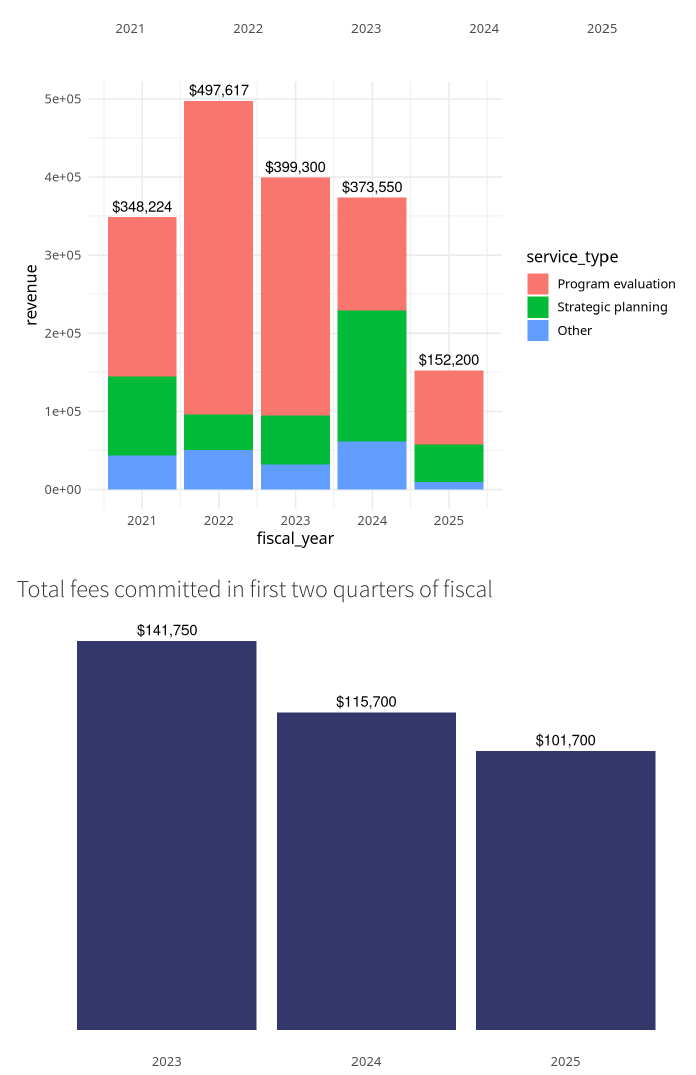
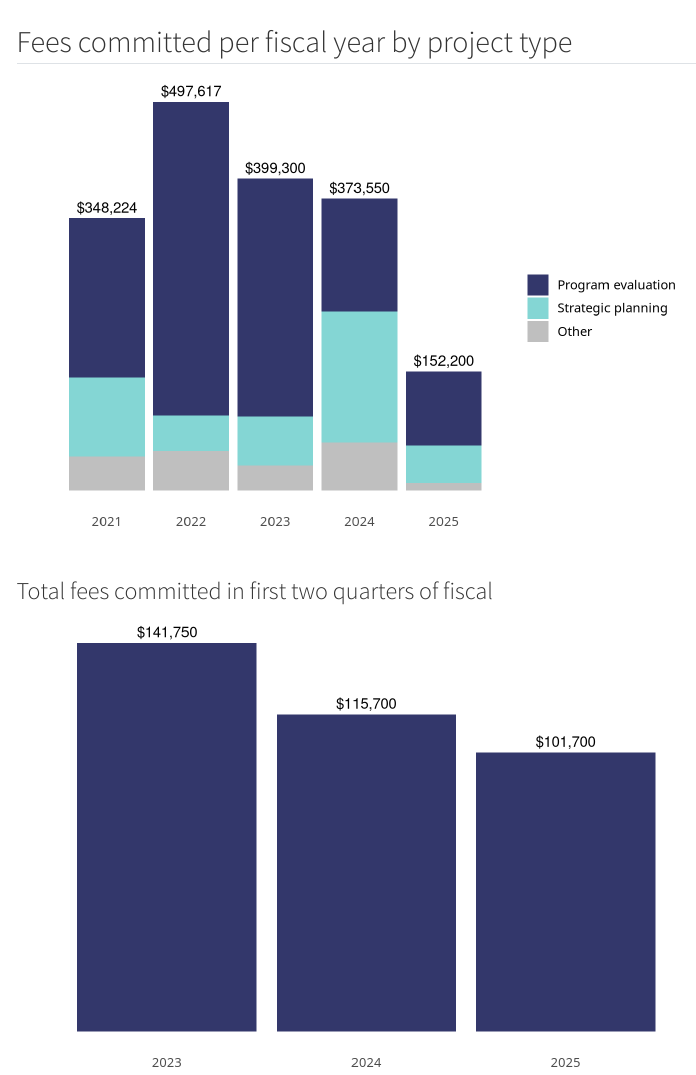
Before and after one commit to bkinasevych/hic-dashboard, a Quarto document (index.qmd): the page in a window 1100 px wide, from 1550 px down before the commit and from 1610 px down after it. Rendered offline with R 4.5, knitr and Pandoc in place of Quarto, with nearby package versions; code that draws random numbers runs with fixed seeds of ours; menus at the side of the page are left out; column names are cleaned by a stand-in for the janitor package.

Commit message:
update 2025-09-23

````diff
--- a/index.qmd
+++ b/index.qmd
@@ -201,6 +201,8 @@ fees_by_fiscal |>
   )
 ```
 
+## Fees committed per fiscal year by project type
+
 ```{r}
 # total fees committed per fiscal year by project type
 fees |>
@@ -210,11 +212,20 @@ fees |>
   summarize(revenue = sum(payment_due, na.rm = TRUE)) |>
   ggplot() +
   geom_col(aes(x = fiscal_year, y = revenue, fill = service_type)) +
+    scale_fill_manual(
+    values = c(dark_blue, light_blue, light_grey)
+  ) +
   geom_text(
     data = fees_by_fiscal,
     aes(x = fiscal_year, y = revenue, label = dollar(revenue), vjust = -0.5)
   ) +
-  plot_theme()
+    labs(x = "",
+    y = "",
+    fill = "") +
+  plot_theme() +
+  theme(panel.grid.major = element_blank(),
+  panel.grid.minor = element_blank(),
+  axis.text.y = element_blank())
 
 
 ```
````
Also changed, not shown: docs/search.json, 5 other files.
